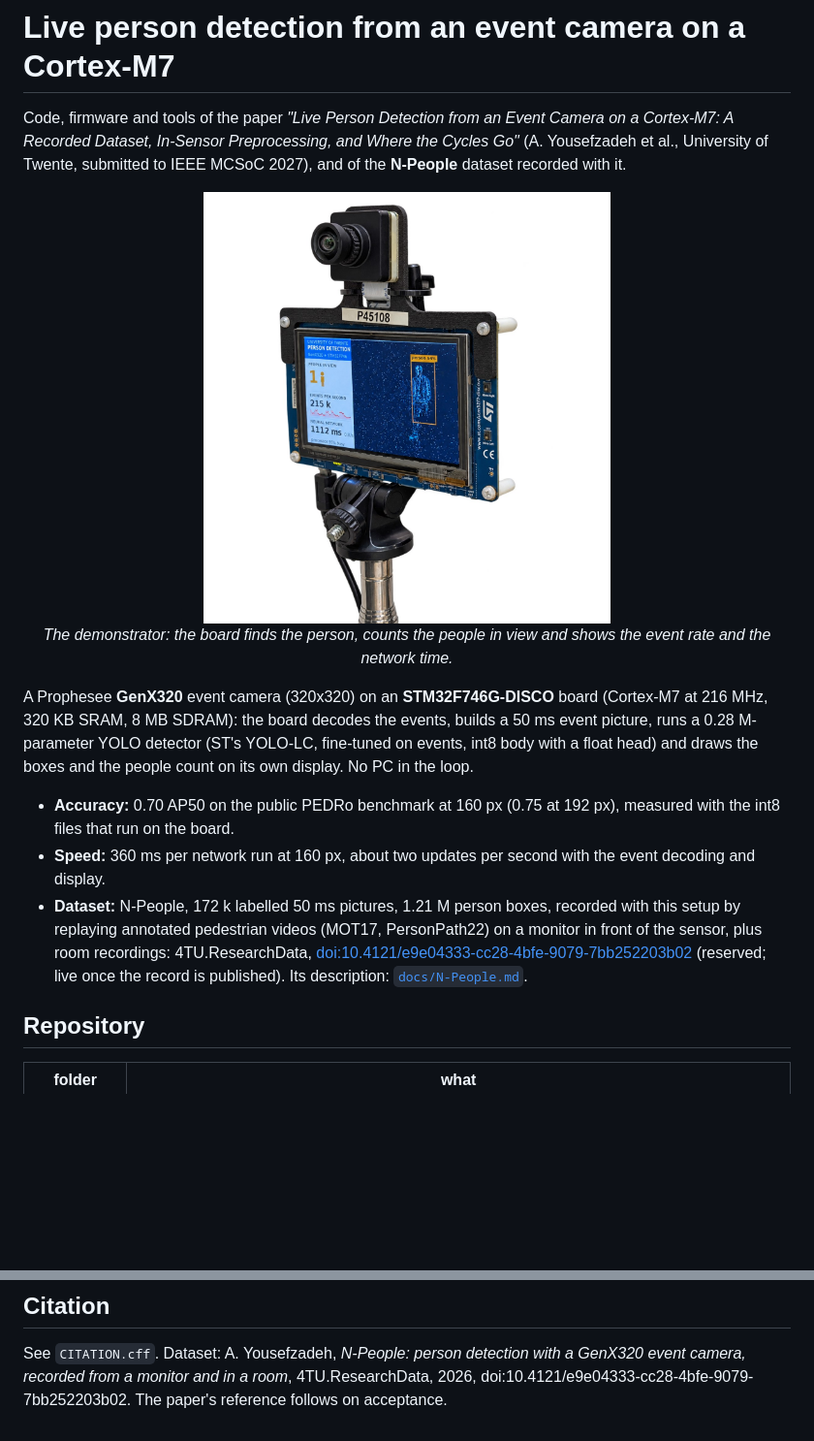
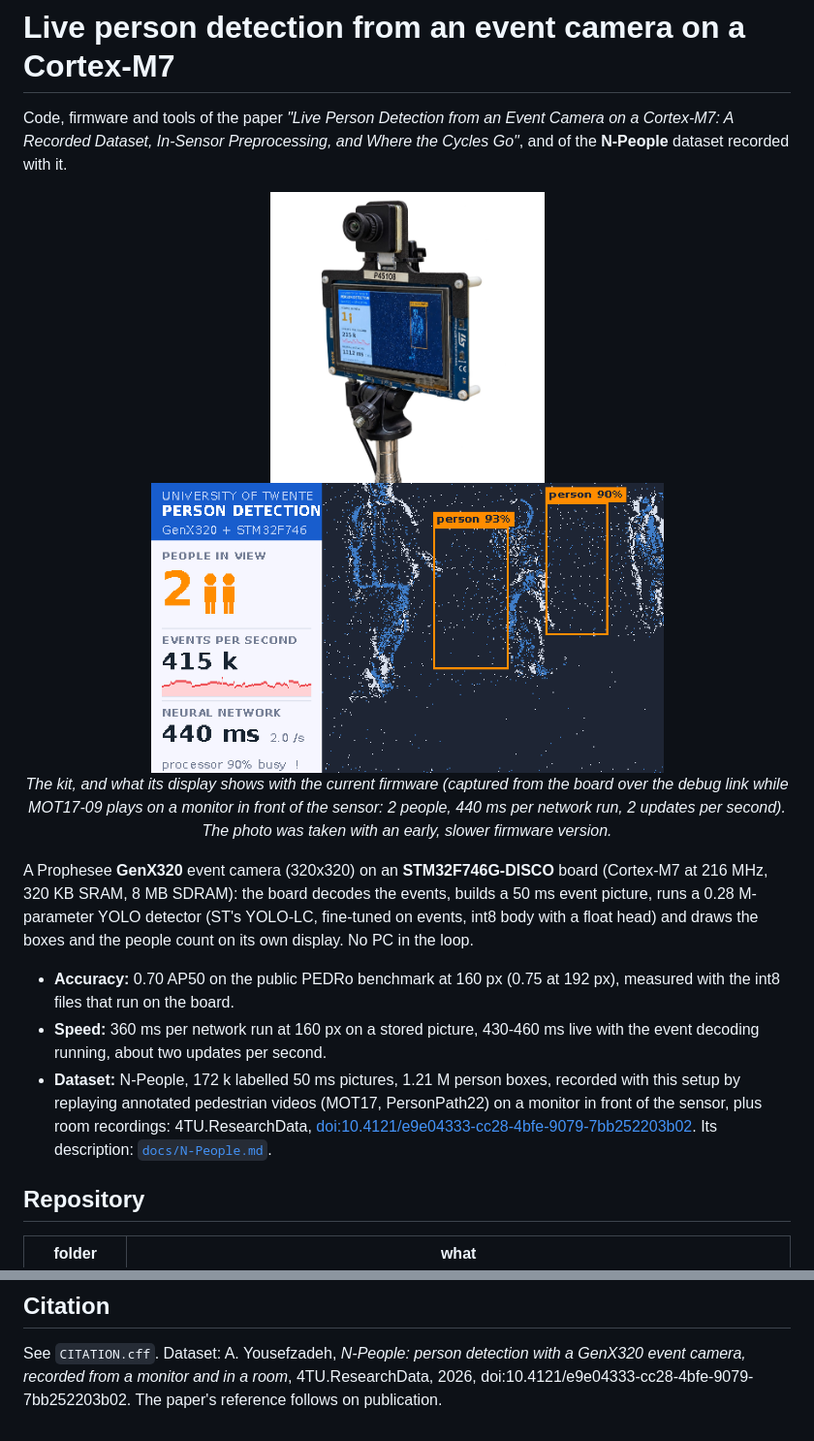
Before and after one commit to AmirrezaYousefzadeh/genx320-person-detection, a Markdown page: README.md, 2 parts joined by grey strips. Shown at 97% size. Rendered like a GitHub page; pictures changed too: docs/lcd_now.png (added); blank space fills up the shorter version.

Commit message:
README: the display of the current firmware next to the photo; no venue named for the paper; the dataset is the preferred citation

```diff
--- a/README.md
+++ b/README.md
@@ -1,12 +1,14 @@
 # Live person detection from an event camera on a Cortex-M7
 
 Code, firmware and tools of the paper *"Live Person Detection from an Event Camera on a Cortex-M7: A Recorded
-Dataset, In-Sensor Preprocessing, and Where the Cycles Go"* (A. Yousefzadeh et al., University of Twente, submitted
-to IEEE MCSoC 2027), and of the **N-People** dataset recorded with it.
+Dataset, In-Sensor Preprocessing, and Where the Cycles Go"*, and of the **N-People** dataset recorded with it.
 
 <p align="center">
-  <img src="docs/demo_board.jpg" alt="GenX320 starter kit on an STM32F746G-DISCO showing a detected person" width="420">
-  <br><em>The demonstrator: the board finds the person, counts the people in view and shows the event rate and the network time.</em>
+  <img src="docs/demo_board.jpg" alt="GenX320 starter kit on an STM32F746G-DISCO" height="300">
+  <img src="docs/lcd_now.png" alt="The board's display: event view with person boxes, people count, event rate, network time" height="300">
+  <br><em>The kit, and what its display shows with the current firmware (captured from the board over the debug link
+  while MOT17-09 plays on a monitor in front of the sensor: 2 people, 440 ms per network run, 2 updates per second).
+  The photo was taken with an early, slower firmware version.</em>
 </p>
 
 A Prophesee **GenX320** event camera (320x320) on an **STM32F746G-DISCO** board (Cortex-M7 at 216 MHz, 320 KB SRAM,
@@ -16,11 +18,12 @@ own display. No PC in the loop.
 
 - **Accuracy:** 0.70 AP50 on the public PEDRo benchmark at 160 px (0.75 at 192 px), measured with the int8 files
   that run on the board.
-- **Speed:** 360 ms per network run at 160 px, about two updates per second with the event decoding and display.
+- **Speed:** 360 ms per network run at 160 px on a stored picture, 430-460 ms live with the event decoding running,
+  about two updates per second.
 - **Dataset:** N-People, 172 k labelled 50 ms pictures, 1.21 M person boxes, recorded with this setup by replaying
   annotated pedestrian videos (MOT17, PersonPath22) on a monitor in front of the sensor, plus room recordings:
-  4TU.ResearchData, [doi:10.4121/e9e04333-cc28-4bfe-9079-7bb252203b02](https://doi.org/10.4121/e9e04333-cc28-4bfe-9079-7bb252203b02)
-  (reserved; live once the record is published). Its description: [`docs/N-People.md`](docs/N-People.md).
+  4TU.ResearchData, [doi:10.4121/e9e04333-cc28-4bfe-9079-7bb252203b02](https://doi.org/10.4121/e9e04333-cc28-4bfe-9079-7bb252203b02).
+  Its description: [`docs/N-People.md`](docs/N-People.md).
 
 ## Repository
 
@@ -132,4 +135,4 @@ PersonPath22; do not use it to identify people).
 
 See `CITATION.cff`. Dataset: A. Yousefzadeh, *N-People: person detection with a GenX320 event camera, recorded from a
 monitor and in a room*, 4TU.ResearchData, 2026, doi:10.4121/e9e04333-cc28-4bfe-9079-7bb252203b02. The paper's
-reference follows on acceptance.
+reference follows on publication.
```
Also changed, not shown: docs/N-People.md (+3 -3 lines), 1 other file.
